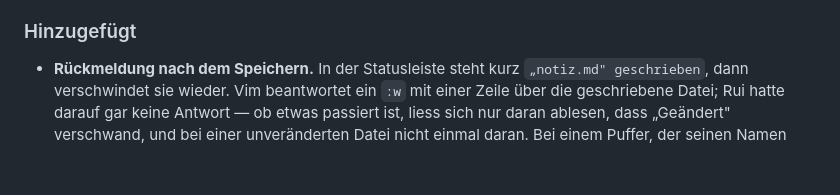
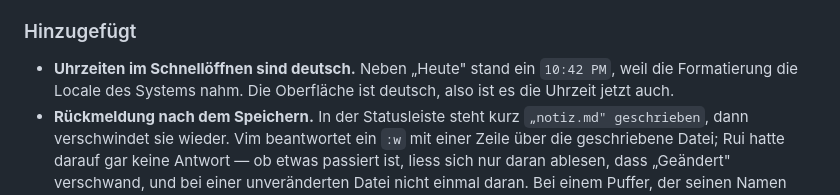
Before and after one commit to jli-software/Rui, a Markdown page: CHANGELOG.md, the part around the change. Drawn GitHub-style; blank space fills up the shorter version.

```diff
--- a/CHANGELOG.md
+++ b/CHANGELOG.md
@@ -66,6 +66,9 @@ Versionierung nach [Semantic Versioning](https://semver.org/lang/de/).
   einem festen Rot und tragen jetzt die Signalfarbe des Themes.
 
 ### Hinzugefügt
+- **Uhrzeiten im Schnellöffnen sind deutsch.** Neben „Heute" stand ein
+  `10:42 PM`, weil die Formatierung die Locale des Systems nahm. Die
+  Oberfläche ist deutsch, also ist es die Uhrzeit jetzt auch.
 - **Rückmeldung nach dem Speichern.** In der Statusleiste steht kurz
   `„notiz.md" geschrieben`, dann verschwindet sie wieder. Vim beantwortet
   ein `:w` mit einer Zeile über die geschriebene Datei; Rui hatte darauf
```
Also changed, not shown: README.md (+6 -1 lines).
